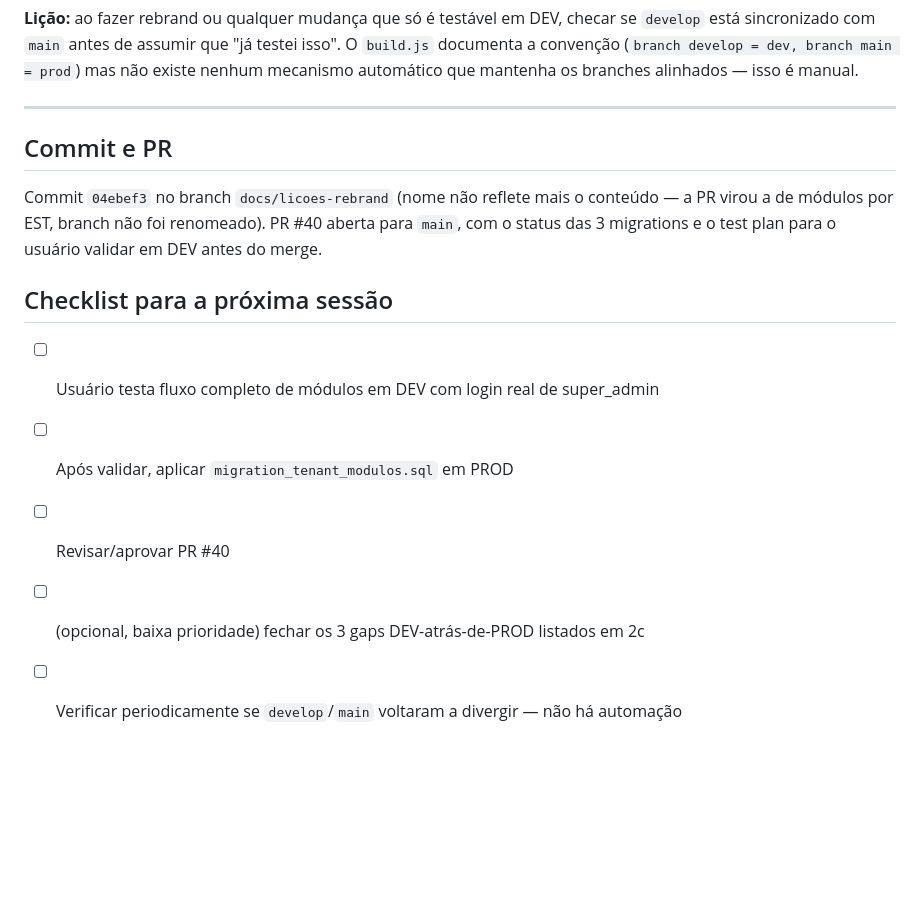
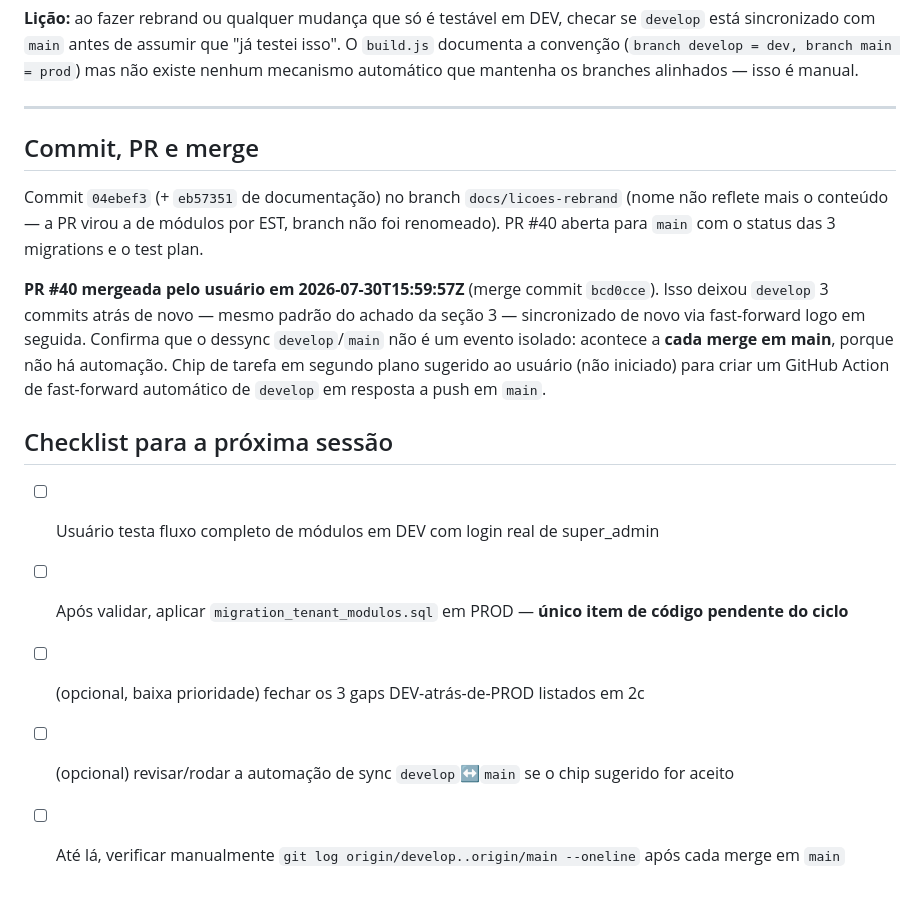
Before and after one commit to elevaitconsultoria/pseg-safesign, a Markdown page: .claude/notes/2026-07-30-modulos-est-e-auditoria-rls.md, the part around the change. GitHub-like rendering; blank space fills up the shorter version.

Commit message:
docs: fecha nota de sessão 2026-07-30 — PR #40 mergeada, develop ressincronizado
Registra o desfecho: usuário mergeou a PR, o que deixou develop 3 commits
atrás de main de novo (mesmo padrão da seção 3 da nota) — ressincronizado
via fast-forward. Confirma que o dessync acontece a cada merge em main,
não foi um evento isolado.

Co-Authored-By: Claude Sonnet 5 <noreply@anthropic.com>

```diff
--- a/.claude/notes/2026-07-30-modulos-est-e-auditoria-rls.md
+++ b/.claude/notes/2026-07-30-modulos-est-e-auditoria-rls.md
@@ -120,16 +120,25 @@ existe nenhum mecanismo automático que mantenha os branches alinhados — isso
 
 ---
 
-## Commit e PR
+## Commit, PR e merge
 
-Commit `04ebef3` no branch `docs/licoes-rebrand` (nome não reflete mais o conteúdo — a PR
-virou a de módulos por EST, branch não foi renomeado). PR #40 aberta para `main`, com o
-status das 3 migrations e o test plan para o usuário validar em DEV antes do merge.
+Commit `04ebef3` (+ `eb57351` de documentação) no branch `docs/licoes-rebrand` (nome não
+reflete mais o conteúdo — a PR virou a de módulos por EST, branch não foi renomeado). PR #40
+aberta para `main` com o status das 3 migrations e o test plan.
+
+**PR #40 mergeada pelo usuário em 2026-07-30T15:59:57Z** (merge commit `bcd0cce`). Isso deixou
+`develop` 3 commits atrás de novo — mesmo padrão do achado da seção 3 — sincronizado de novo
+via fast-forward logo em seguida. Confirma que o dessync `develop`/`main` não é um evento
+isolado: acontece a **cada merge em main**, porque não há automação. Chip de tarefa em segundo
+plano sugerido ao usuário (não iniciado) para criar um GitHub Action de fast-forward automático
+de `develop` em resposta a push em `main`.
 
 ## Checklist para a próxima sessão
 
 - [ ] Usuário testa fluxo completo de módulos em DEV com login real de super_admin
-- [ ] Após validar, aplicar `migration_tenant_modulos.sql` em PROD
-- [ ] Revisar/aprovar PR #40
+- [ ] Após validar, aplicar `migration_tenant_modulos.sql` em PROD — **único item de código
+      pendente do ciclo**
 - [ ] (opcional, baixa prioridade) fechar os 3 gaps DEV-atrás-de-PROD listados em 2c
-- [ ] Verificar periodicamente se `develop`/`main` voltaram a divergir — não há automação
+- [ ] (opcional) revisar/rodar a automação de sync `develop`↔`main` se o chip sugerido for aceito
+- [ ] Até lá, verificar manualmente `git log origin/develop..origin/main --oneline` após cada
+      merge em `main`
```
